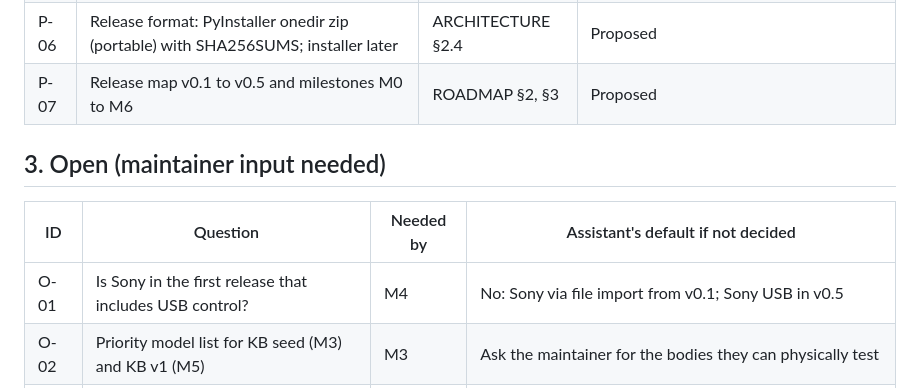
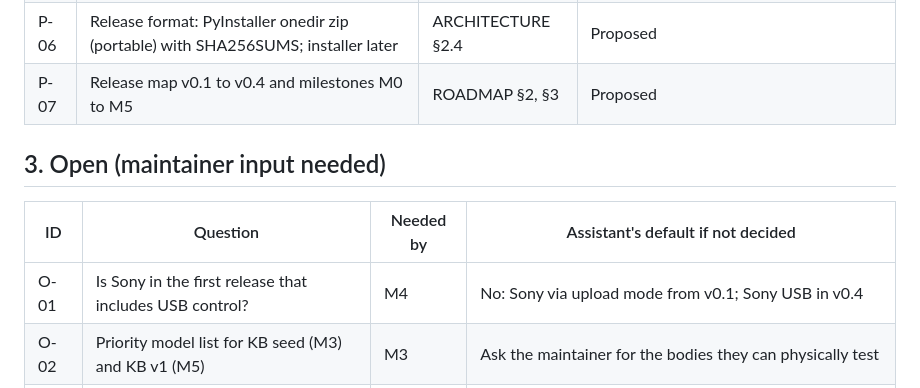
Before and after one commit to tiennnict/camera-preflight, a Markdown page: docs/DECISIONS.md, the part around the change. Rendered like a GitHub page.

Commit message:
docs: align P-07 and O-01 with the four-release roadmap
Co-Authored-By: Claude Opus 5.5 <noreply@anthropic.com>
Claude-Session: https://claude.ai/code/session_01KcCRbWDg365hzi11awNZSZ

```diff
--- a/docs/DECISIONS.md
+++ b/docs/DECISIONS.md
@@ -84,13 +84,13 @@ Design revisions and new features are detailed in [DESIGN-REVIEW.md](DESIGN-REVI
 | P-04 | gettext + Babel as the single translation catalogue | ARCHITECTURE §2.2 | Proposed |
 | P-05 | Core libraries: rawpy, ExifTool, NumPy, SciPy, Pillow, pydantic, PyYAML, Jinja2 | ARCHITECTURE §2.2 | Proposed |
 | P-06 | Release format: PyInstaller onedir zip (portable) with SHA256SUMS; installer later | ARCHITECTURE §2.4 | Proposed |
-| P-07 | Release map v0.1 to v0.5 and milestones M0 to M6 | ROADMAP §2, §3 | Proposed |
+| P-07 | Release map v0.1 to v0.4 and milestones M0 to M5 | ROADMAP §2, §3 | Proposed |
 
 ## 3. Open (maintainer input needed)
 
 | ID | Question | Needed by | Assistant's default if not decided |
 | --- | --- | --- | --- |
-| O-01 | Is Sony in the first release that includes USB control? | M4 | No: Sony via file import from v0.1; Sony USB in v0.5 |
+| O-01 | Is Sony in the first release that includes USB control? | M4 | No: Sony via upload mode from v0.1; Sony USB in v0.4 |
 | O-02 | Priority model list for KB seed (M3) and KB v1 (M5) | M3 | Ask the maintainer for the bodies they can physically test |
 | O-03 | Code signing of Windows builds | v0.1 | Unsigned v0.1 with documented SmartScreen steps; revisit when downloads grow |
 | O-04 | ExifTool bundled in releases or supplied by the user | v0.1 | Bundle if V-16 confirms it is allowed; else first-run download guidance |
```
